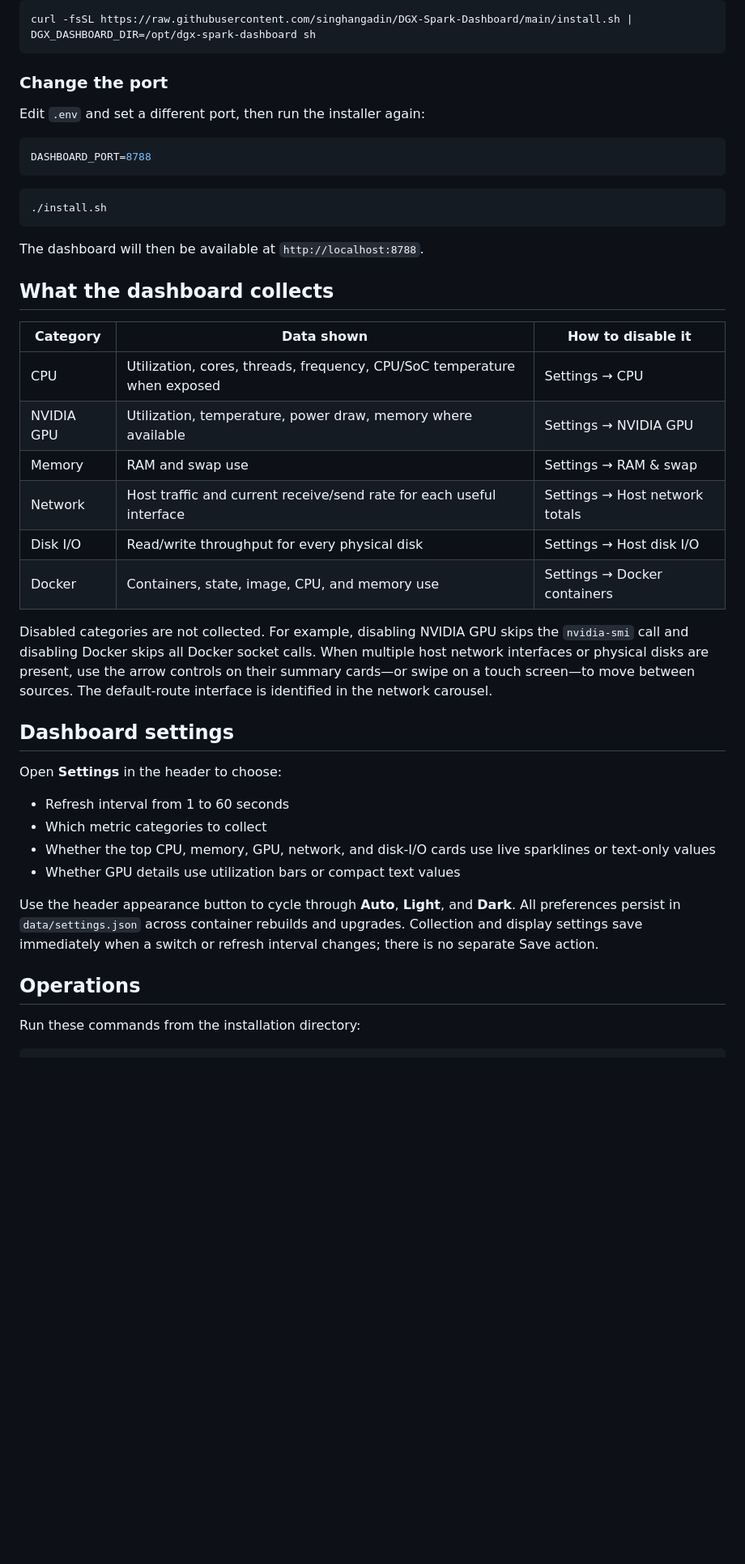
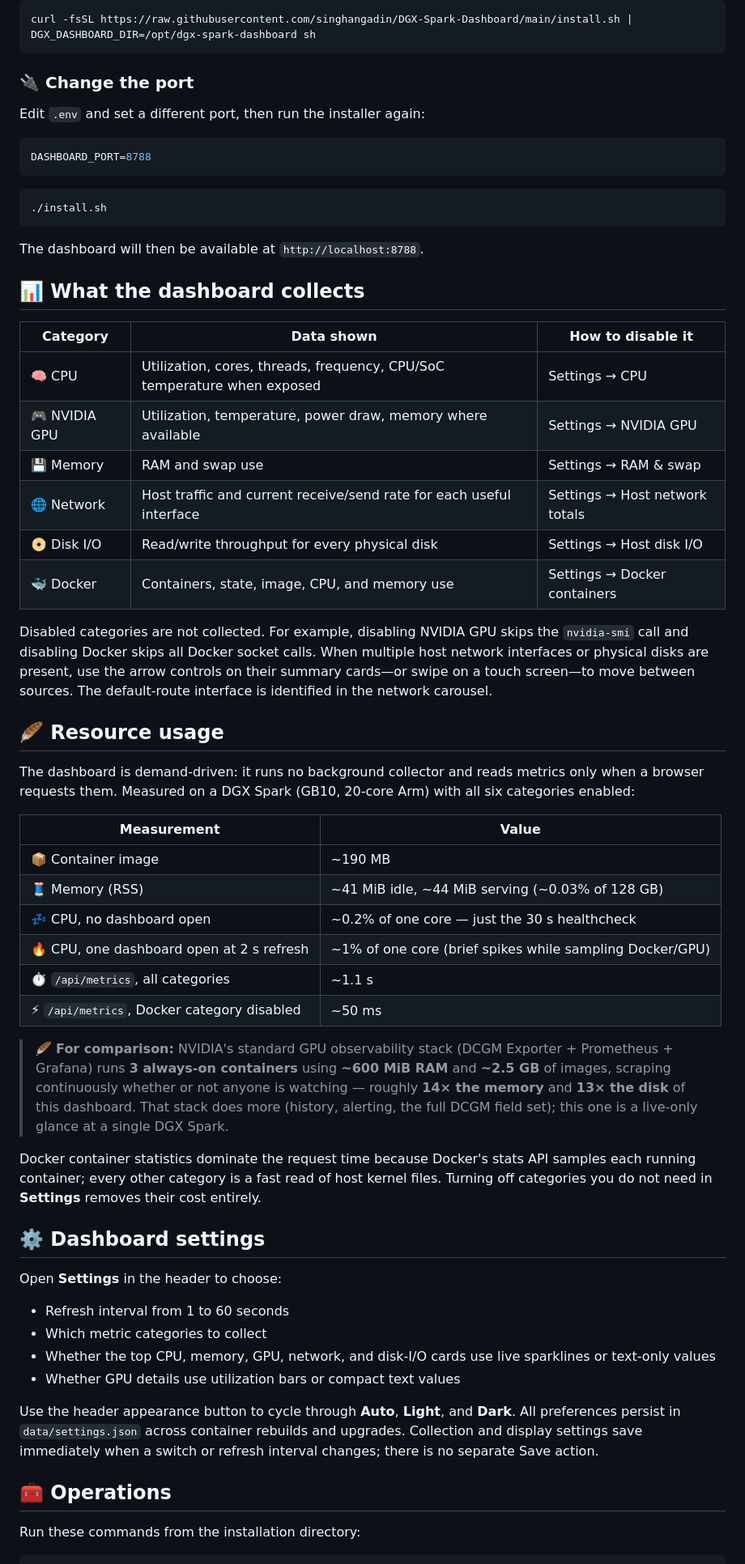
Before and after one commit to singhangadin/DGX-Spark-Dashboard, a Markdown page: README.md, the part around one of its changes. Shown at 81% size. GitHub-like rendering; blank space fills up the shorter version.

Commit message:
docs: add resource-usage benchmarks and a support link (#10)

````diff
--- a/README.md
+++ b/README.md
@@ -90,7 +96,7 @@ location, set `DGX_DASHBOARD_DIR` for the shell receiving the script:
 curl -fsSL https://raw.githubusercontent.com/singhangadin/DGX-Spark-Dashboard/main/install.sh | DGX_DASHBOARD_DIR=/opt/dgx-spark-dashboard sh
 ```
 
-### Change the port
+### 🔌 Change the port
 
 Edit `.env` and set a different port, then run the installer again:
 
@@ -104,16 +110,16 @@ DASHBOARD_PORT=8788
 
 The dashboard will then be available at `http://localhost:8788`.
 
-## What the dashboard collects
+## 📊 What the dashboard collects
 
 | Category | Data shown | How to disable it |
 | --- | --- | --- |
-| CPU | Utilization, cores, threads, frequency, CPU/SoC temperature when exposed | Settings → CPU |
-| NVIDIA GPU | Utilization, temperature, power draw, memory where available | Settings → NVIDIA GPU |
-| Memory | RAM and swap use | Settings → RAM & swap |
-| Network | Host traffic and current receive/send rate for each useful interface | Settings → Host network totals |
-| Disk I/O | Read/write throughput for every physical disk | Settings → Host disk I/O |
-| Docker | Containers, state, image, CPU, and memory use | Settings → Docker containers |
+| 🧠 CPU | Utilization, cores, threads, frequency, CPU/SoC temperature when exposed | Settings → CPU |
+| 🎮 NVIDIA GPU | Utilization, temperature, power draw, memory where available | Settings → NVIDIA GPU |
+| 💾 Memory | RAM and swap use | Settings → RAM & swap |
+| 🌐 Network | Host traffic and current receive/send rate for each useful interface | Settings → Host network totals |
+| 📀 Disk I/O | Read/write throughput for every physical disk | Settings → Host disk I/O |
+| 🐳 Docker | Containers, state, image, CPU, and memory use | Settings → Docker containers |
 
 Disabled categories are not collected. For example, disabling NVIDIA GPU skips
 the `nvidia-smi` call and disabling Docker skips all Docker socket calls.
@@ -121,7 +127,34 @@ When multiple host network interfaces or physical disks are present, use the arr
 controls on their summary cards—or swipe on a touch screen—to move between
 sources. The default-route interface is identified in the network carousel.
 
-## Dashboard settings
+## 🪶 Resource usage
+
+The dashboard is demand-driven: it runs no background collector and reads metrics
+only when a browser requests them. Measured on a DGX Spark (GB10, 20-core Arm)
+with all six categories enabled:
+
+| Measurement | Value |
+| --- | --- |
+| 📦 Container image | ~190 MB |
+| 🧵 Memory (RSS) | ~41 MiB idle, ~44 MiB serving (~0.03% of 128 GB) |
+| 💤 CPU, no dashboard open | ~0.2% of one core — just the 30 s healthcheck |
+| 🔥 CPU, one dashboard open at 2 s refresh | ~1% of one core (brief spikes while sampling Docker/GPU) |
+| ⏱️ `/api/metrics`, all categories | ~1.1 s |
+| ⚡ `/api/metrics`, Docker category disabled | ~50 ms |
+
+> 🪶 **For comparison:** NVIDIA's standard GPU observability stack (DCGM Exporter +
+> Prometheus + Grafana) runs **3 always-on containers** using **~600 MiB RAM** and
+> **~2.5 GB** of images, scraping continuously whether or not anyone is watching —
+> roughly **14× the memory** and **13× the disk** of this dashboard. That stack does
+> more (history, alerting, the full DCGM field set); this one is a live-only glance
+> at a single DGX Spark.
+
+Docker container statistics dominate the request time because Docker's stats API
+samples each running container; every other category is a fast read of host
+kernel files. Turning off categories you do not need in **Settings** removes
+their cost entirely.
+
+## ⚙️ Dashboard settings
 
 Open **Settings** in the header to choose:
 
@@ -135,7 +168,7 @@ Use the header appearance button to cycle through **Auto**, **Light**, and
 rebuilds and upgrades. Collection and display settings save immediately when a
 switch or refresh interval changes; there is no separate Save action.
 
-## Operations
+## 🧰 Operations
 
 Run these commands from the installation directory:
 
````
Also changed, not shown: other parts of README.md (+35 -19 lines).
